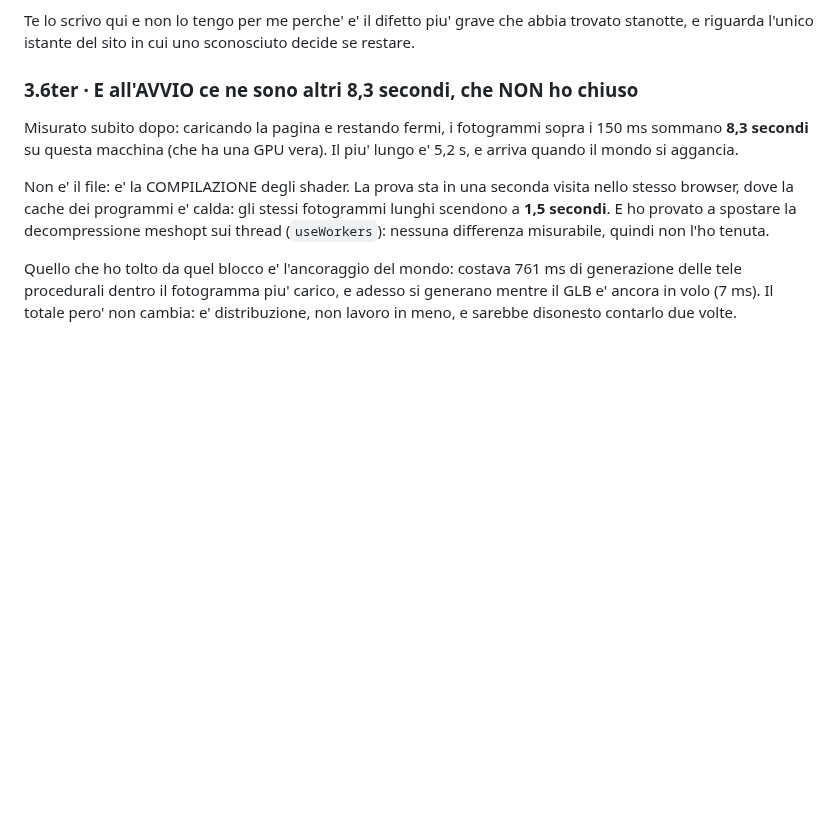
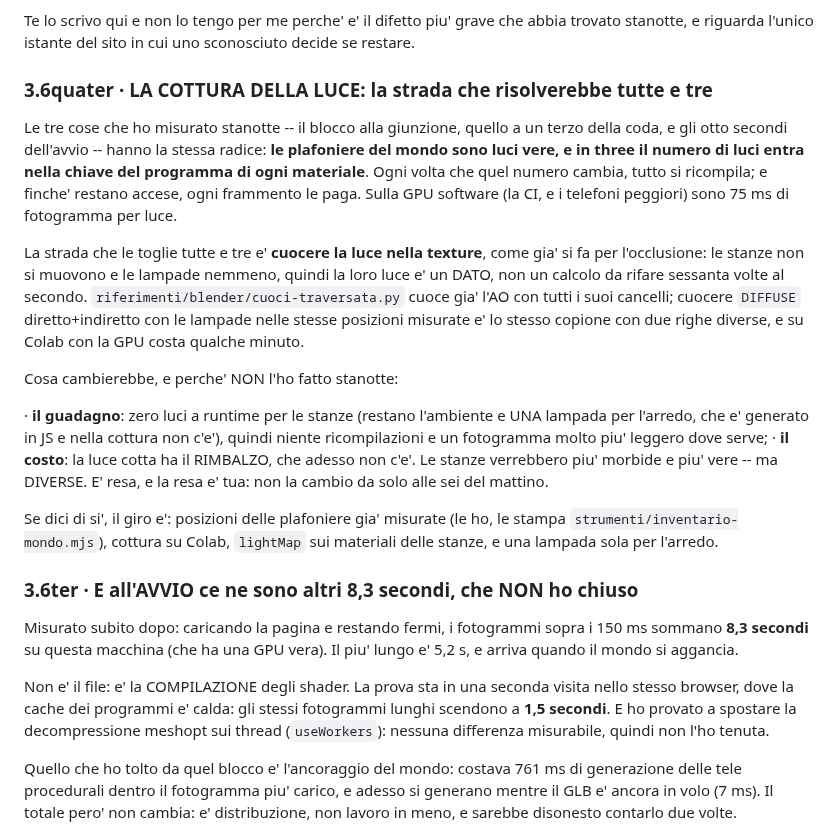
Before and after one commit to Villani85/nautica, a Markdown page: feedback/CHIEDO.md, the part around the change. Drawn GitHub-style; blank space fills up the shorter version.

Commit message:
CHIEDO §3.6quater: cuocere la luce toglierebbe tutti e tre i blocchi, ma cambia la resa
Le tre misure della notte hanno la stessa radice: le plafoniere sono luci vere e
il loro numero entra nella chiave del programma di ogni materiale. Cuocere la
luce nella texture le toglie tutte e tre -- il copione dell'AO esiste gia' e su
Colab costa minuti -- ma la luce cotta ha il rimbalzo, quindi le stanze
verrebbero diverse. E' resa: chiedo prima.

Co-Authored-By: Claude Fable 5.1 <noreply@anthropic.com>
Claude-Session: https://claude.ai/code/session_018Wis2gukijS6YeDkUku25y

```diff
--- a/feedback/CHIEDO.md
+++ b/feedback/CHIEDO.md
@@ -396,6 +396,36 @@ non attraversa p = 1,0319)». Adesso c'e' `misura-giunzione.mjs` che la guarda.
 Te lo scrivo qui e non lo tengo per me perche' e' il difetto piu' grave che
 abbia trovato stanotte, e riguarda l'unico istante del sito in cui uno
 sconosciuto decide se restare.
+
+### 3.6quater · LA COTTURA DELLA LUCE: la strada che risolverebbe tutte e tre
+
+Le tre cose che ho misurato stanotte -- il blocco alla giunzione, quello a un
+terzo della coda, e gli otto secondi dell'avvio -- hanno la stessa radice: **le
+plafoniere del mondo sono luci vere, e in three il numero di luci entra nella
+chiave del programma di ogni materiale**. Ogni volta che quel numero cambia,
+tutto si ricompila; e finche' restano accese, ogni frammento le paga. Sulla GPU
+software (la CI, e i telefoni peggiori) sono 75 ms di fotogramma per luce.
+
+La strada che le toglie tutte e tre e' **cuocere la luce nella texture**, come
+gia' si fa per l'occlusione: le stanze non si muovono e le lampade nemmeno,
+quindi la loro luce e' un DATO, non un calcolo da rifare sessanta volte al
+secondo. `riferimenti/blender/cuoci-traversata.py` cuoce gia' l'AO con tutti i
+suoi cancelli; cuocere `DIFFUSE` diretto+indiretto con le lampade nelle stesse
+posizioni misurate e' lo stesso copione con due righe diverse, e su Colab con
+la GPU costa qualche minuto.
+
+Cosa cambierebbe, e perche' NON l'ho fatto stanotte:
+
+  · **il guadagno**: zero luci a runtime per le stanze (restano l'ambiente e
+    UNA lampada per l'arredo, che e' generato in JS e nella cottura non c'e'),
+    quindi niente ricompilazioni e un fotogramma molto piu' leggero dove serve;
+  · **il costo**: la luce cotta ha il RIMBALZO, che adesso non c'e'. Le stanze
+    verrebbero piu' morbide e piu' vere -- ma DIVERSE. E' resa, e la resa e'
+    tua: non la cambio da solo alle sei del mattino.
+
+Se dici di si', il giro e': posizioni delle plafoniere gia' misurate (le ho, le
+stampa `strumenti/inventario-mondo.mjs`), cottura su Colab, `lightMap` sui
+materiali delle stanze, e una lampada sola per l'arredo.
 
 ### 3.6ter · E all'AVVIO ce ne sono altri 8,3 secondi, che NON ho chiuso
 
```
